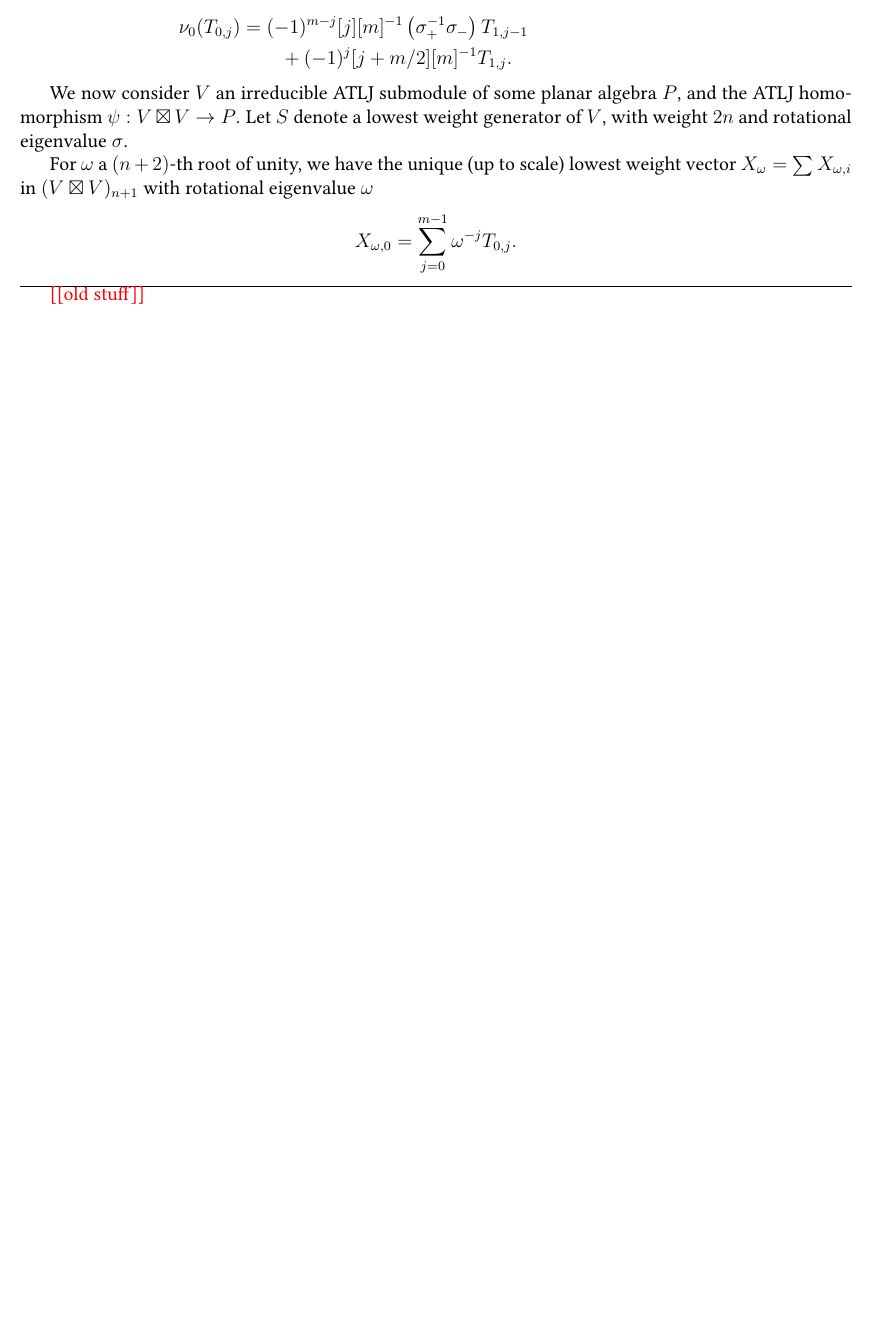
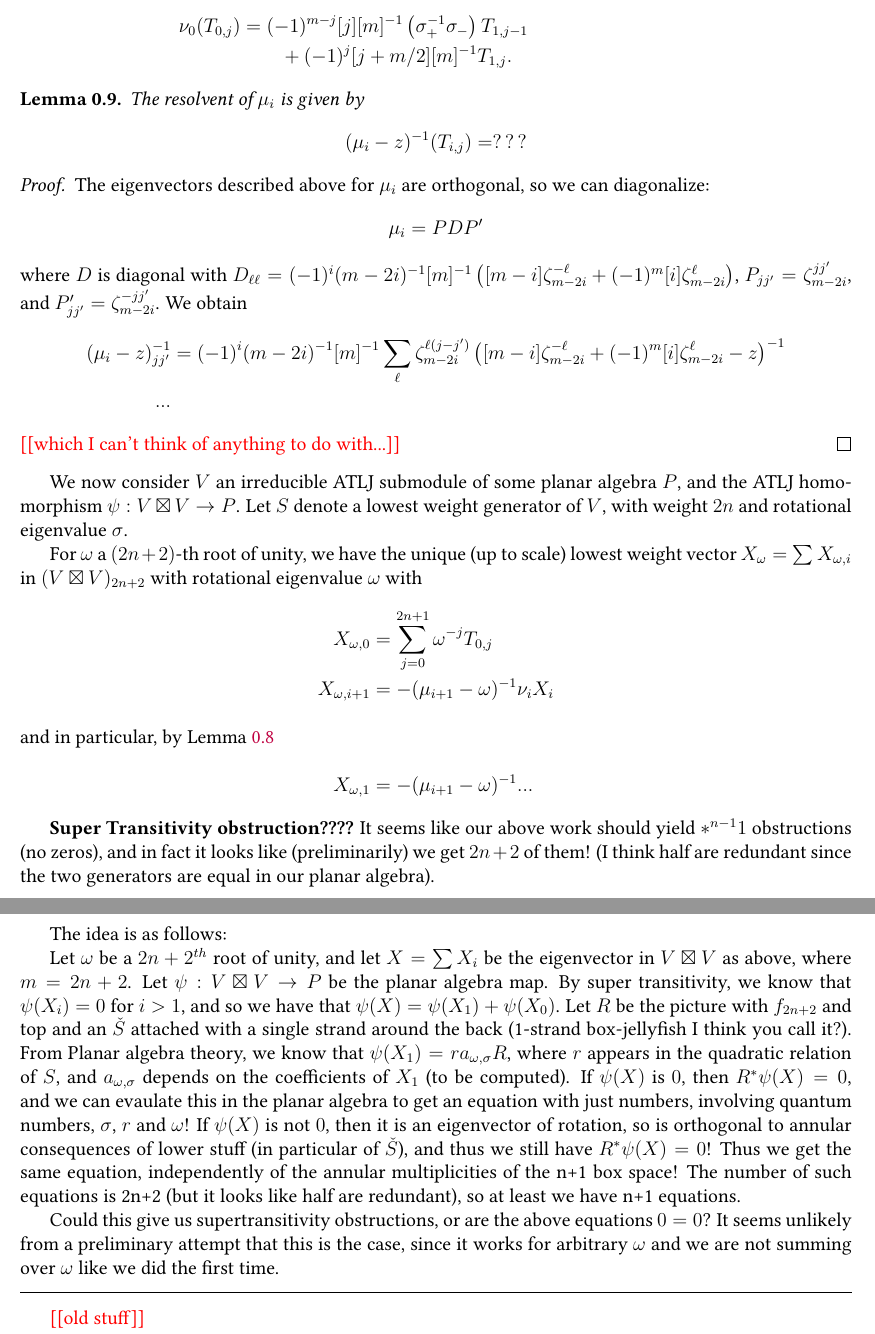
Before and after one commit to semorrison/ATLJ, a LaTeX document (ATLJ.tex): part of page 8 of 9 before the commit and two parts of pages 8 and 9 of 10 after it, the two joined at a grey line, cut so that both start at the same text, the shorter picture padded with empty space. Compiled offline with pdfLaTeX.

Commit message:
Corey's ideas about the supertransitivity bound, and my tinkering

```diff
--- a/ATLJ.tex
+++ b/ATLJ.tex
@@ -428,15 +429,54 @@ When $n_+ = n_- = 2n$, we have
 \end{align*}
 \end{lem}
 
+\begin{lem}
+The resolvent of $\mu_i$ is given by
+\begin{align*}
+(\mu_i - z)^{-1}(T_{i,j}) & = ???
+\end{align*}
+\end{lem}
+\begin{proof}
+The eigenvectors described above for $\mu_i$ are orthogonal, so we can diagonalize:
+\begin{align*}
+\mu_i = P D P'
+\end{align*}
+where $D$ is diagonal with
+$D_{\ell\ell} = (-1)^i(m-2i)^{-1}[m]^{-1} \left([m-i] \zeta_{m-2i}^{-\ell} + (-1)^{m}[i] \zeta_{m-2i}^\ell\right)$,
+$P_{jj'} = \zeta_{m-2i}^{jj'}$, and
+$P'_{jj'} = \zeta_{m-2i}^{-jj'}$.
+We obtain
+\begin{align*}
+(\mu_i - z)^{-1}_{jj'} & = (-1)^i(m-2i)^{-1}[m]^{-1} \sum_{\ell} \zeta_{m-2i}^{\ell(j-j')}  \left([m-i] \zeta_{m-2i}^{-\ell} + (-1)^{m}[i] \zeta_{m-2i}^\ell - z\right)^{-1} \\
+...
+\end{align*}
+\nn{which I can't think of anything to do with...}
+\end{proof}
 
 We now consider $V$ an irreducible ATLJ submodule of some planar algebra $P$, and the ATLJ homomorphism $\psi: V\boxtimes V\rightarrow P$. Let $S$ denote a lowest weight generator of $V$, with weight $2n$ and rotational eigenvalue $\sigma$.
 
-For $\omega$ a $(n+2)$-th root of unity, we have the unique (up to scale) lowest weight vector $X_\omega = \sum X_{\omega,i}$ in $(V \boxtimes V)_{n+1}$ with rotational eigenvalue $\omega$
-$$X_{\omega,0} = \sum_{j=0}^{m-1} \omega^{-j} T_{0,j}.$$
+For $\omega$ a $(2n+2)$-th root of unity, we have the unique (up to scale) lowest weight vector $X_\omega = \sum X_{\omega,i}$ in $(V \boxtimes V)_{2n+2}$ with rotational eigenvalue $\omega$ with
+\begin{align*}
+X_{\omega,0} & = \sum_{j=0}^{2n+1} \omega^{-j} T_{0,j} \\
+X_{\omega,i+1} & = - (\mu_{i+1} - \omega)^{-1} \nu_i X_i \\
+\intertext{and in particular, by Lemma \ref{lem:nu0}}
+X_{\omega,1} & = - (\mu_{i+1} - \omega)^{-1}  ...
+\end{align*}
+
+\textbf{Super Transitivity obstruction????} It seems like our above work should yield $*^{n-1}1$ obstructions (no zeros), and in fact it looks like (preliminarily) we get $2n+2$ of them! (I think half are redundant since the two generators are equal in our planar algebra).
+
+The idea is as follows:
+
+Let $\omega$ be a $2n+2^{th}$ root of unity, and let $X=\sum X_{i}$ be the eigenvector in $V\boxtimes V$ as above, where $m=2n+2$. Let $\psi: V\boxtimes V\rightarrow P$ be the planar algebra map.  By super transitivity, we know that $\psi(X_i)=0$ for $i>1$, and so we have that $\psi(X)=\psi(X_1)+\psi(X_0)$.  Let $R$ be the picture with $f_{2n+2}$ and top and an $\check{S}$ attached with a single strand around the back (1-strand box-jellyfish I think you call it?).  From Planar algebra theory, we know that $\psi(X_1)=r a_{\omega, \sigma} R$, where $r$ appears in the quadratic relation of $S$, and $a_{\omega, \sigma}$ depends on the coefficients of $X_1$ (to be computed).  If $\psi(X)$ is $0$, then $R^{*}\psi(X)=0$, and we can evaulate this in the planar algebra to get an equation with just numbers, involving quantum numbers, $\sigma$, $r$ and $\omega$!  If $\psi(X)$ is not $0$, then it is an eigenvector of rotation, so is orthogonal to annular consequences of lower stuff (in particular of $\check{S}$), and thus we still have $R^{*}\psi(X)=0$!  Thus we get the same equation, independently of the annular multiplicities of the n+1 box space!  The number of such equations is 2n+2 (but it looks like half are redundant), so at least we have n+1 equations.
 
 
+Could this give us supertransitivity obstructions, or are the above equations  $0=0$?  It seems unlikely from a preliminary attempt that this is the case, since it works for arbitrary $\omega$ and we are not summing over $\omega$ like we did the first time.
+
+\bigskip
 
 \hrule
+
+\bigskip
+
 \nn{old stuff}
 
 
```
Also changed, not shown: ATLJ.tex (9 more changed lines).
